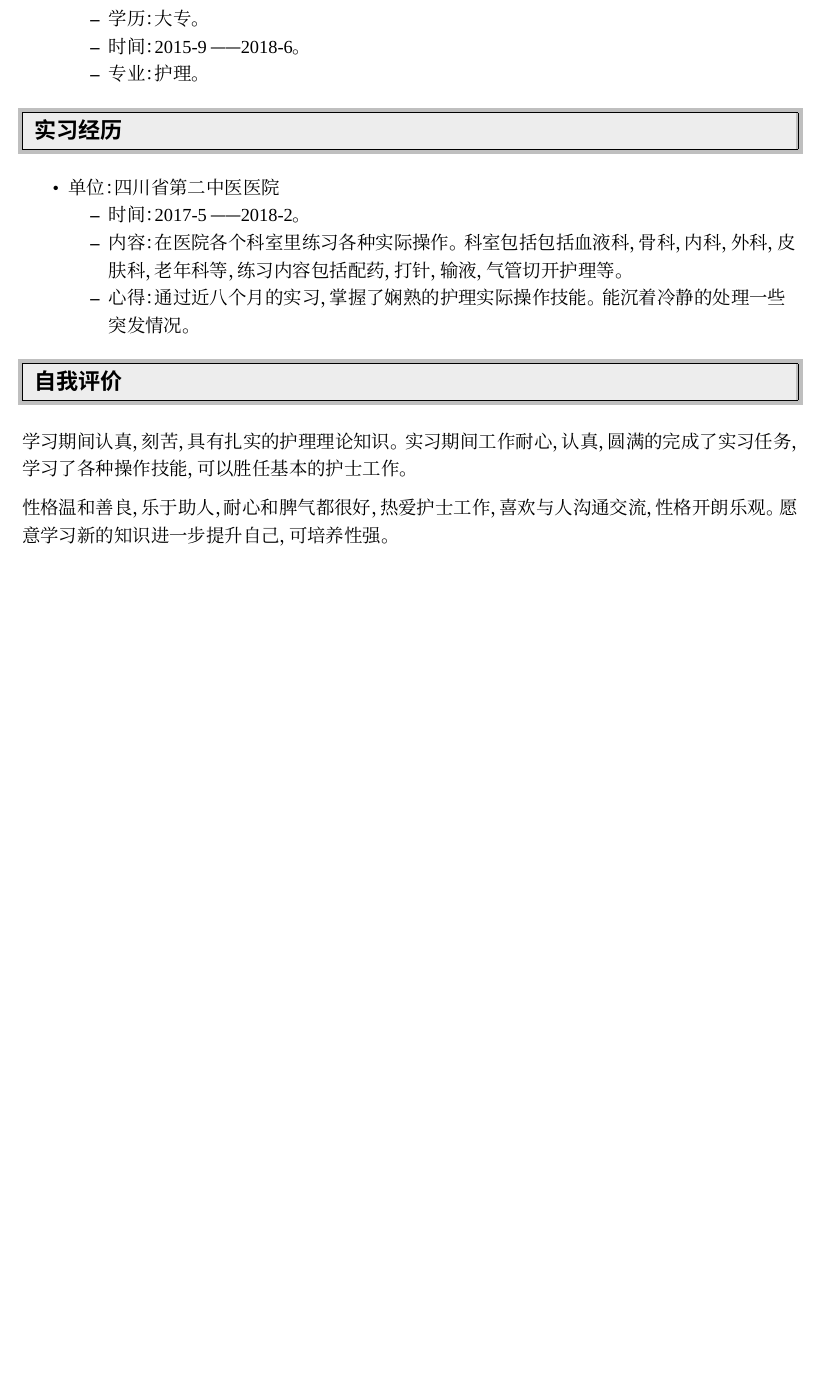
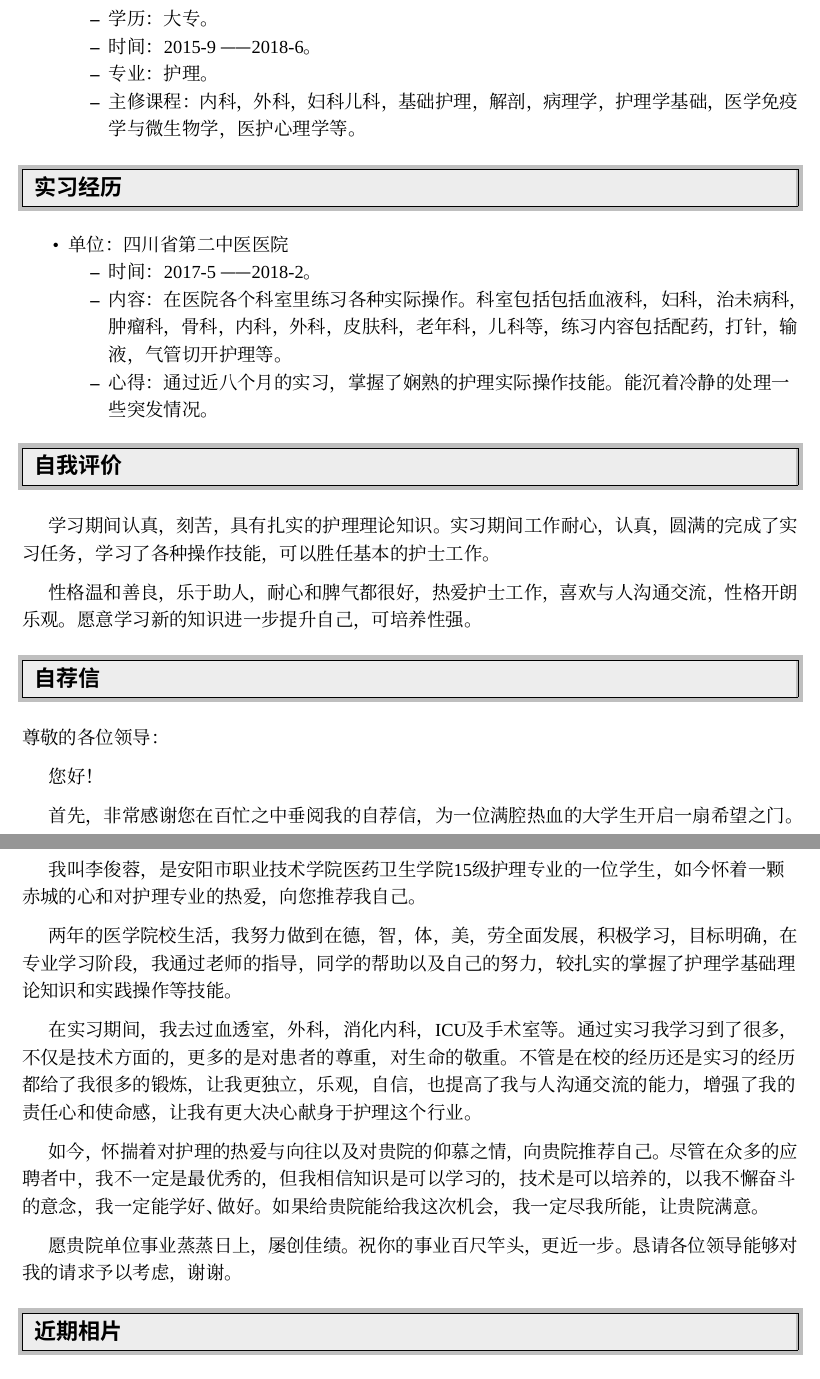
Before and after one commit to Puqiyuan/latex_files_sample, a LaTeX CV (resume.tex): part of the page before the commit and two parts of pages 1 and 2 of 2 after it, the two joined at a grey line, cut so that both start at the same text, the shorter picture padded with empty space. The pictures show the PDF file resume.pdf that the author committed with the source.

Commit message:
correct of resume.tex

```diff
--- a/resume.tex
+++ b/resume.tex
@@ -87,6 +87,8 @@
   \item 学历：大专。
   \item 时间：2015-9 —— 2018-6。
   \item 专业：护理。
+  \item 主修课程：内科，外科，妇科儿科，基础护理，解剖，病理学，护理学基础，医学免疫学与微
+    生物学，医护心理学等。
 
   \end{itemize}
 
@@ -101,8 +103,9 @@
 \item 单位：四川省第二中医医院
   \begin{itemize}
   \item 时间：2017-5 —— 2018-2。
-  \item 内容：在医院各个科室里练习各种实际操作。科室包括包括血液科，骨科，内科，外科，皮
-    肤科， 老年科等，练习内容包括配药，打针，输液，气管切开护理等。
+  \item 内容：在医院各个科室里练习各种实际操作。科室包括包括血液科，妇科，治未病科，
+    肿瘤科，骨科，内科，外科，皮
+    肤科， 老年科，儿科等，练习内容包括配药，打针，输液，气管切开护理等。
   \item 心得：通过近八个月的实习，掌握了娴熟的护理实际操作技能。能沉着冷静的处理一些突发情
    况。
 
@@ -118,15 +121,54 @@
 \vspace{2pt}
 
 
-学习期间认真，刻苦， 具有扎实的护理理论知识。实习期间工作耐心，认真，圆满的完成了实习任务，
+\hspace*{0.5cm} 学习期间认真，刻苦， 具有扎实的护理理论知识。实习期间工作耐心，认真，圆满的完成了实习任务，
 学习了各种操作技能，可以胜任基本的护士工作。
 
-性格温和善良，乐于助人，耐心和脾气都很好，热爱护士工作，喜欢与人沟通交流，性格开朗乐观。愿意学习新的知识
+\hspace*{0.5cm} 性格温和善良，乐于助人，耐心和脾气都很好，热爱护士工作，喜欢与人沟通交流，性格开朗乐观。愿意学习新的知识
 进一步提升自己，可培养性强。
+
+
+
+
+%%%%%%%%%%%%%%%%%%%%%%%%%%%%%%
+\resheading{自荐信}
+%%%%%%%%%%%%%%%%%%%%%%%%%%%%%%
+\vspace*{2pt}
+
+尊敬的各位领导：
+
+\hspace*{0.5cm} 您好！
+
+\hspace*{0.5cm} 首先，非常感谢您在百忙之中垂阅我的自荐信，为一位满腔热血的大学生开启一扇希望之门。
+
+\hspace*{0.5cm} 我叫李俊蓉，是安阳市职业技术学院医药卫生学院15级护理专业的一位学生，如今怀着一颗赤城的心和
+对护理专业的热爱，向您推荐我自己。
+
+\hspace*{0.5cm} 两年的医学院校生活，我努力做到在德，智，体，美，劳全面发展，积极学习，目标明确，在专业学习
+阶段，我通过老师的指导，同学的帮助以及自己的努力，较扎实的掌握了护理学基础理论知识和实践操
+作等技能。
+
+\hspace*{0.5cm} 在实习期间，我去过血透室，外科，消化内科，ICU及手术室等。通过实习我学习到
+了很多，不仅是技术方面的，更多的是对患者的尊重，对生命的敬重。不管是在校的经历还是实习的经
+历都给了我很多的锻炼，让我更独立，乐观，自信，也提高了我与人沟通交流的能力，增强了我的责任
+心和使命感，让我有更大决心献身于护理这个行业。
+
+\hspace*{0.5cm} 如今，怀揣着对护理的热爱与向往以及对贵院的仰慕之情，向贵院推荐自己。尽管在
+众多的应聘者中，我不一定是最优秀的，但我相信知识是可以学习的，技术是可以培养的，以我不懈奋
+斗的意念，我一定能学好、做好。如果给贵院能给我这次机会，我一定尽我所能，让贵院满意。
+
+\hspace*{0.5cm} 愿贵院单位事业蒸蒸日上，屡创佳绩。祝你的事业百尺竿头，更近一步。恳请各位领
+导能够对我的请求予以考虑，谢谢。
+
+
+%%%%%%%%%%%%%%%%%%%%%%%%%%%%%%
+\resheading{近期相片}
+%%%%%%%%%%%%%%%%%%%%%%%%%%%%%%
+\vspace*{2pt}
 
 \begin{figure}[!ht]
   \centering
-  \includegraphics[width=.2\textwidth]{wife}
+  \includegraphics[width=.4\textwidth]{wife}
   \caption{近期相片}
 \end{figure}
 \clearpage{}
```
Also changed, not shown: test-cn.tex (added, +20 -0 lines), resume.pdf, test-cn.pdf (added), resume.tex (2 more changed lines).
